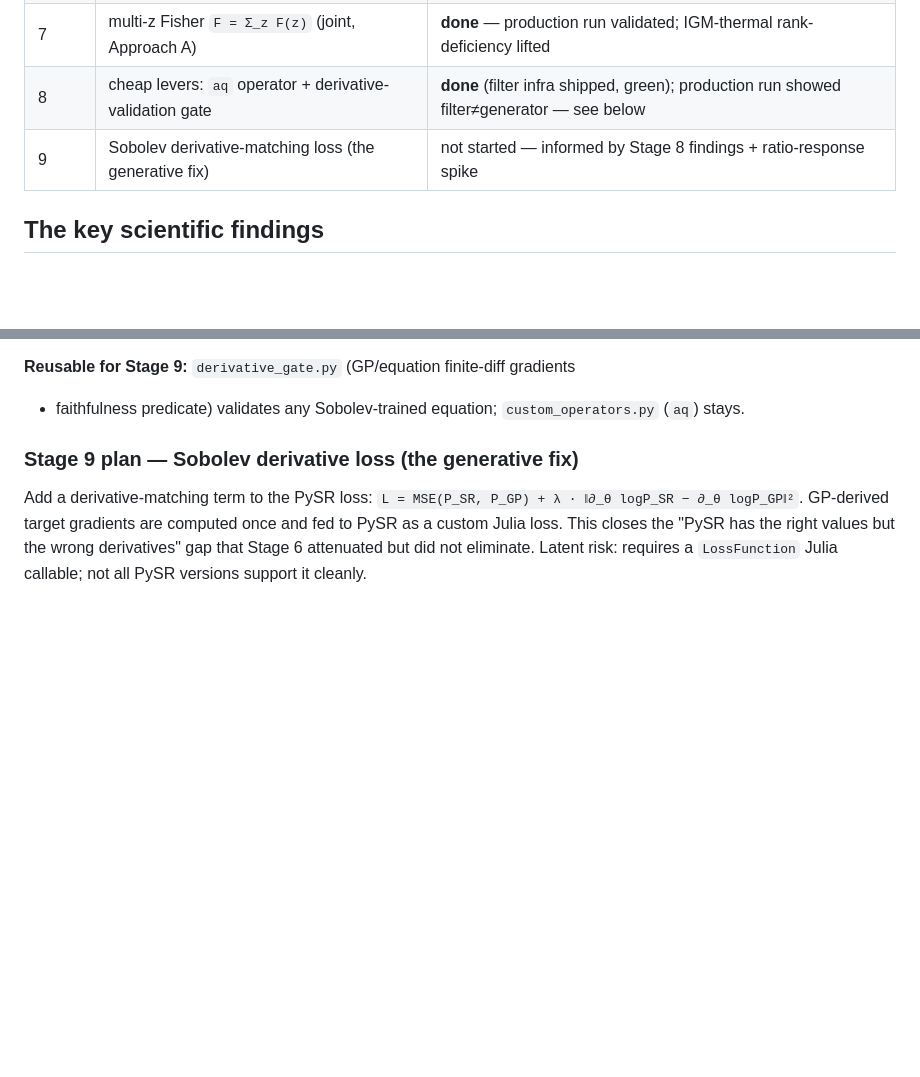
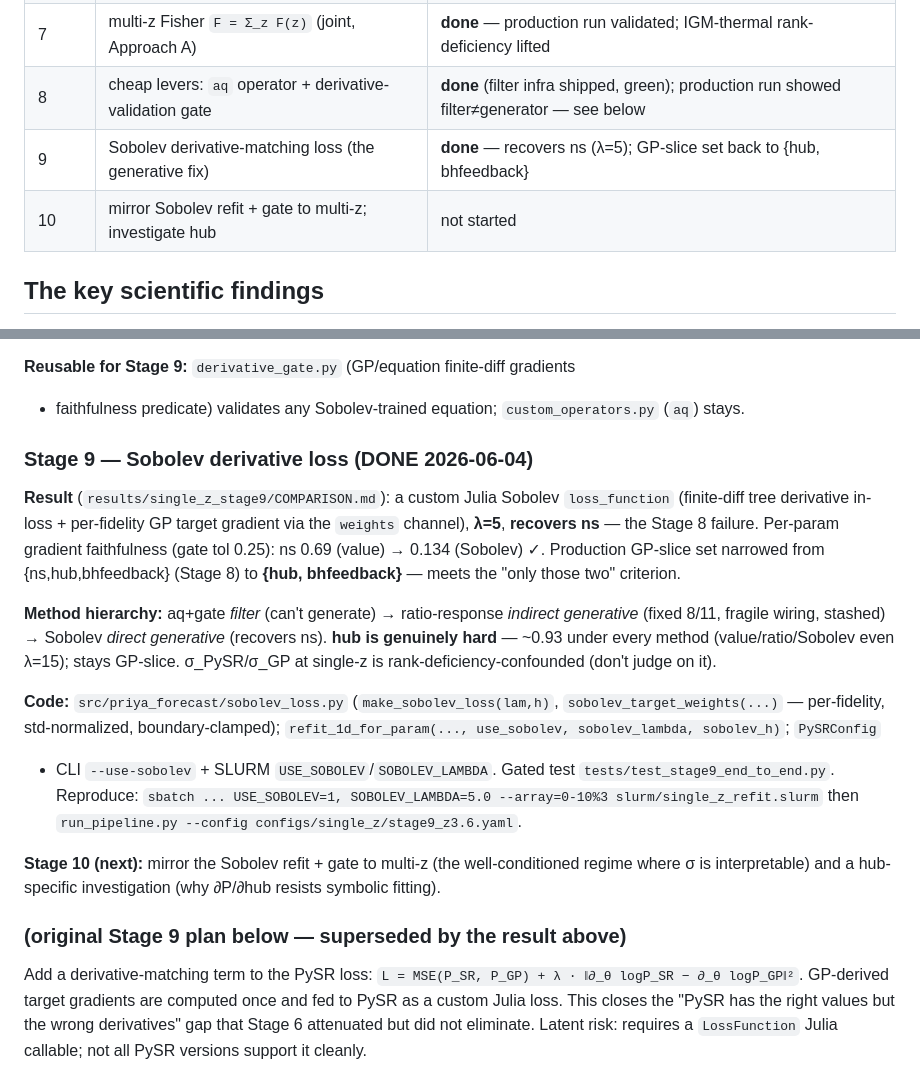
Before and after one commit to jibanCat/lya1d_priya_forecast, a Markdown page: HANDOFF.md, 2 parts joined by grey strips. GitHub-like rendering; blank space fills up the shorter version.

Commit message:
Stage 9 close-out: Sobolev recovers ns (GP-slice -> {hub,bhfeedback}); COMPARISON + HANDOFF
Co-Authored-By: Claude Opus 4.8 (1M context) <noreply@anthropic.com>

```diff
--- a/HANDOFF.md
+++ b/HANDOFF.md
@@ -65,7 +65,8 @@ Stage 6, numpy-scalar TypeError).
 | 6 | **log(P) SR target + log-space combine** | **done** (15 commits, production run validated) |
 | 7 | multi-z Fisher `F = Σ_z F(z)` (joint, Approach A) | **done** — production run validated; IGM-thermal rank-deficiency lifted |
 | 8 | cheap levers: `aq` operator + derivative-validation gate | **done** (filter infra shipped, green); production run showed filter≠generator — see below |
-| 9 | Sobolev derivative-matching loss (the generative fix) | not started — informed by Stage 8 findings + ratio-response spike |
+| 9 | Sobolev derivative-matching loss (the generative fix) | **done** — recovers ns (λ=5); GP-slice set back to {hub, bhfeedback} |
+| 10 | mirror Sobolev refit + gate to multi-z; investigate hub | not started |
 
 ## The key scientific findings
 
@@ -237,7 +238,34 @@ production run produced the key finding, full writeup in
 + faithfulness predicate) validates any Sobolev-trained equation; `custom_operators.py`
 (`aq`) stays.
 
-### Stage 9 plan — Sobolev derivative loss (the generative fix)
+### Stage 9 — Sobolev derivative loss (DONE 2026-06-04)
+
+**Result** (`results/single_z_stage9/COMPARISON.md`): a custom Julia Sobolev
+`loss_function` (finite-diff tree derivative in-loss + per-fidelity GP target
+gradient via the `weights` channel), **λ=5**, **recovers ns** — the Stage 8
+failure. Per-param gradient faithfulness (gate tol 0.25): ns 0.69 (value) →
+0.134 (Sobolev) ✓. Production GP-slice set narrowed from {ns,hub,bhfeedback}
+(Stage 8) to **{hub, bhfeedback}** — meets the "only those two" criterion.
+
+**Method hierarchy:** aq+gate *filter* (can't generate) → ratio-response
+*indirect generative* (fixed 8/11, fragile wiring, stashed) → Sobolev *direct
+generative* (recovers ns). **hub is genuinely hard** — ~0.93 under every method
+(value/ratio/Sobolev even λ=15); stays GP-slice. σ_PySR/σ_GP at single-z is
+rank-deficiency-confounded (don't judge on it).
+
+**Code:** `src/priya_forecast/sobolev_loss.py` (`make_sobolev_loss(lam,h)`,
+`sobolev_target_weights(...)` — per-fidelity, std-normalized, boundary-clamped);
+`refit_1d_for_param(..., use_sobolev, sobolev_lambda, sobolev_h)`; `PySRConfig`
++ CLI `--use-sobolev` + SLURM `USE_SOBOLEV`/`SOBOLEV_LAMBDA`. Gated test
+`tests/test_stage9_end_to_end.py`. Reproduce: `sbatch ... USE_SOBOLEV=1,
+SOBOLEV_LAMBDA=5.0 --array=0-10%3 slurm/single_z_refit.slurm` then
+`run_pipeline.py --config configs/single_z/stage9_z3.6.yaml`.
+
+**Stage 10 (next):** mirror the Sobolev refit + gate to multi-z (the
+well-conditioned regime where σ is interpretable) and a hub-specific
+investigation (why ∂P/∂hub resists symbolic fitting).
+
+### (original Stage 9 plan below — superseded by the result above)
 
 Add a derivative-matching term to the PySR loss:
 `L = MSE(P_SR, P_GP) + λ · ‖∂_θ logP_SR − ∂_θ logP_GP‖²`.
```
Also changed, not shown: results/single_z_stage9/COMPARISON.md (added, +63 -0 lines).
